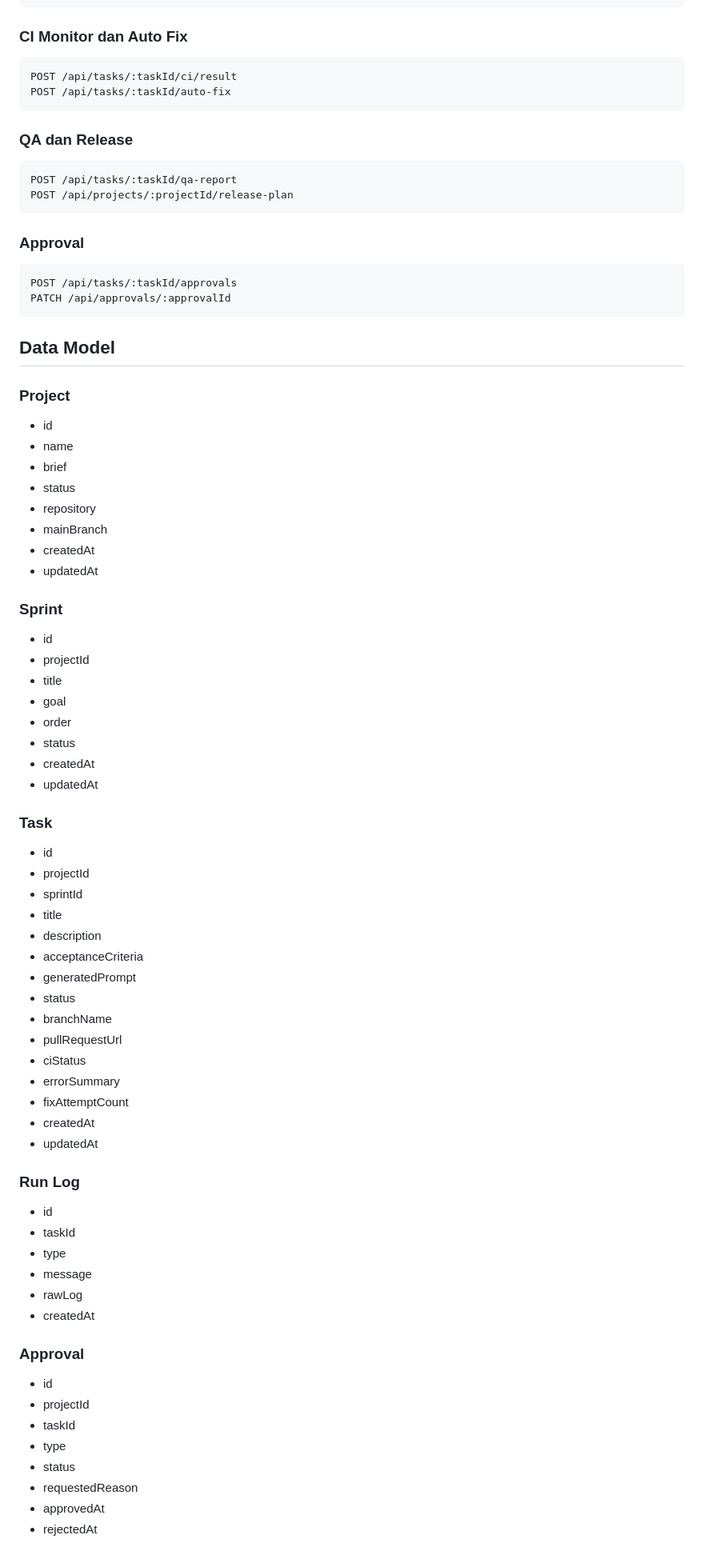
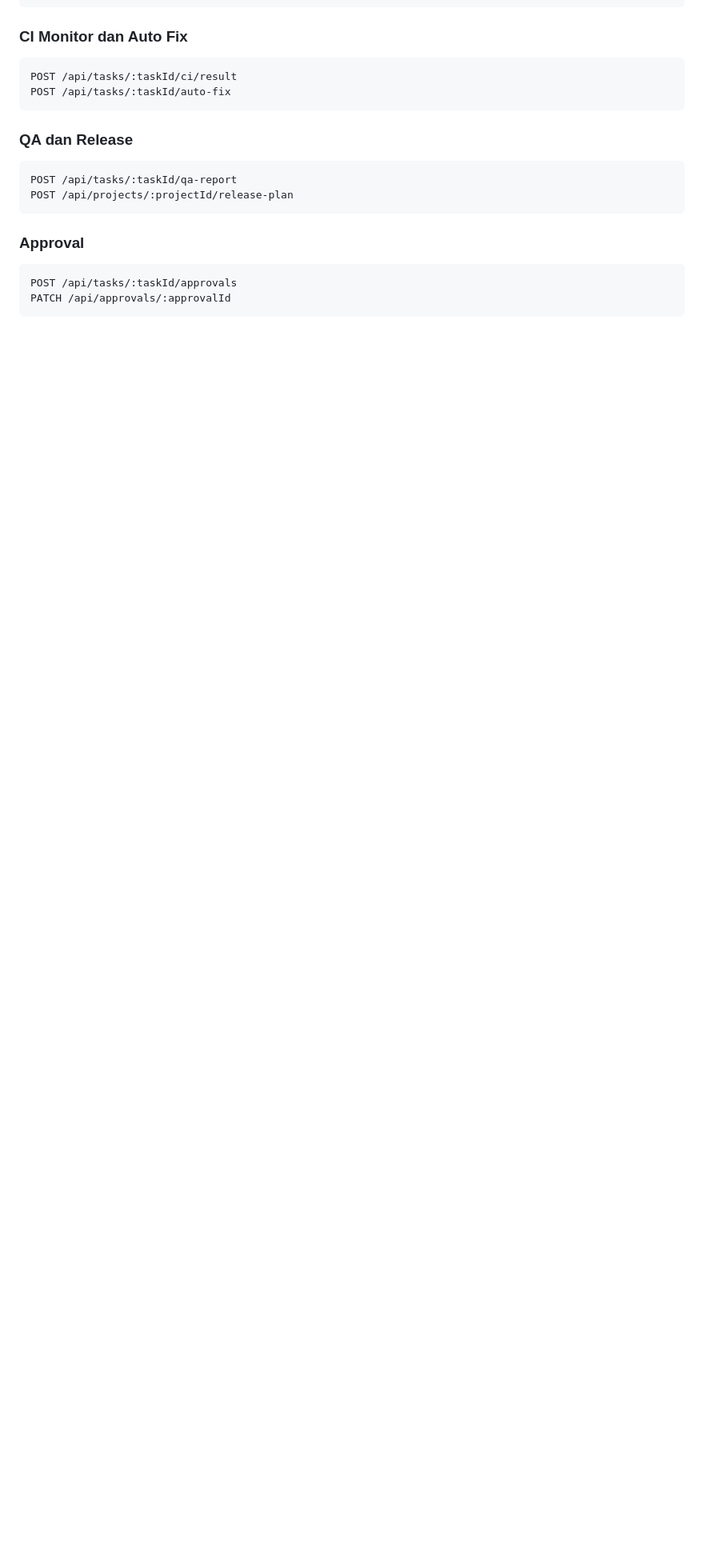
Before and after one commit to gioginanjar2212/belajar-github-actions, a Markdown page: README.md, the part around one of its changes. Shown at 80% size. Drawn GitHub-style; blank space fills up the shorter version.

Commit message:
AUTO-2-5 shorten README before merge

````diff
--- a/README.md
+++ b/README.md
@@ -172,65 +172,3 @@ POST /api/tasks/:taskId/approvals
 PATCH /api/approvals/:approvalId
 ```
 
-## Data Model
-
-### Project
-
-- id
-- name
-- brief
-- status
-- repository
-- mainBranch
-- createdAt
-- updatedAt
-
-### Sprint
-
-- id
-- projectId
-- title
-- goal
-- order
-- status
-- createdAt
-- updatedAt
-
-### Task
-
-- id
-- projectId
-- sprintId
-- title
-- description
-- acceptanceCriteria
-- generatedPrompt
-- status
-- branchName
-- pullRequestUrl
-- ciStatus
-- errorSummary
-- fixAttemptCount
-- createdAt
-- updatedAt
-
-### Run Log
-
-- id
-- taskId
-- type
-- message
-- rawLog
-- createdAt
-
-### Approval
-
-- id
-- projectId
-- taskId
-- type
-- status
-- requestedReason
-- approvedAt
-- rejectedAt
-
````
Also changed, not shown: other parts of README.md (+0 -54 lines).
